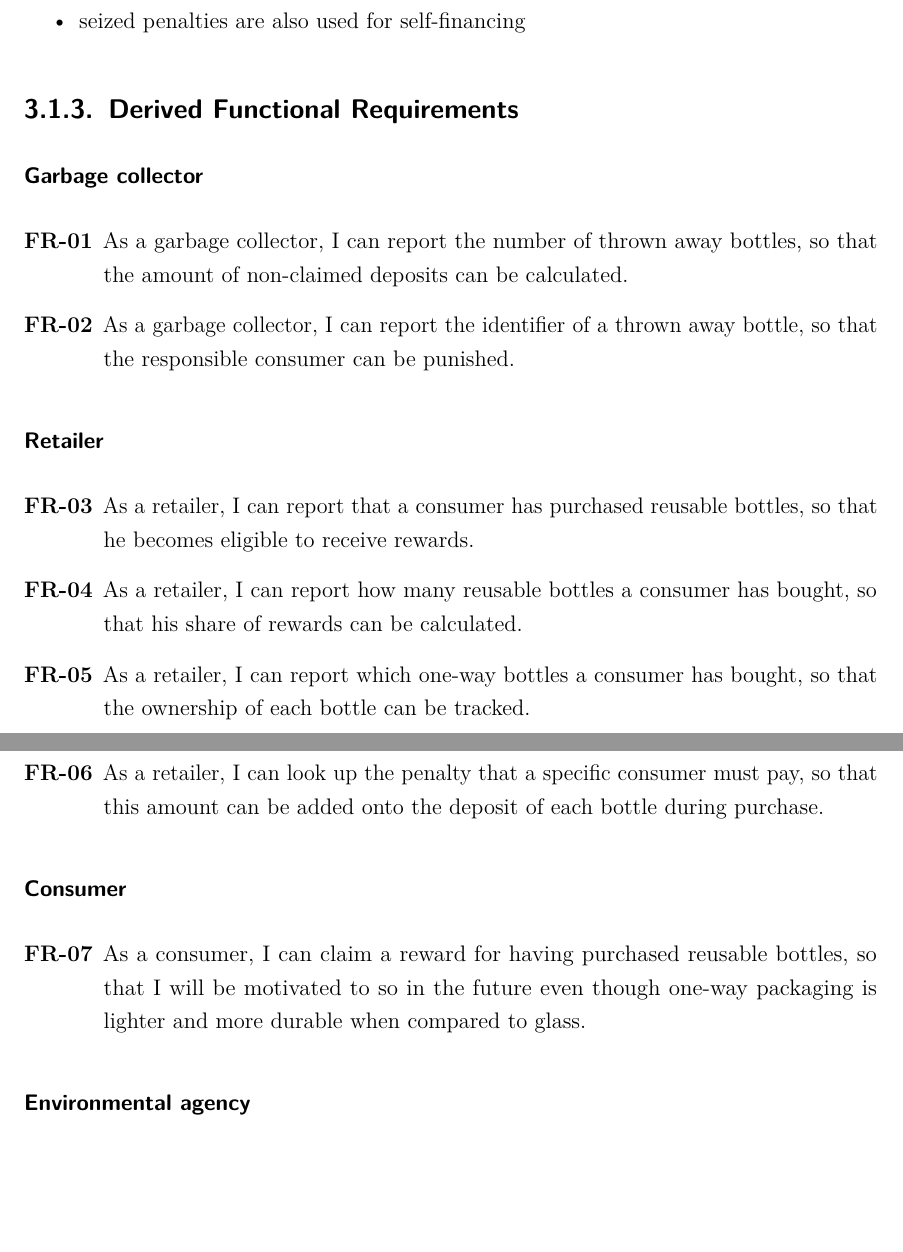
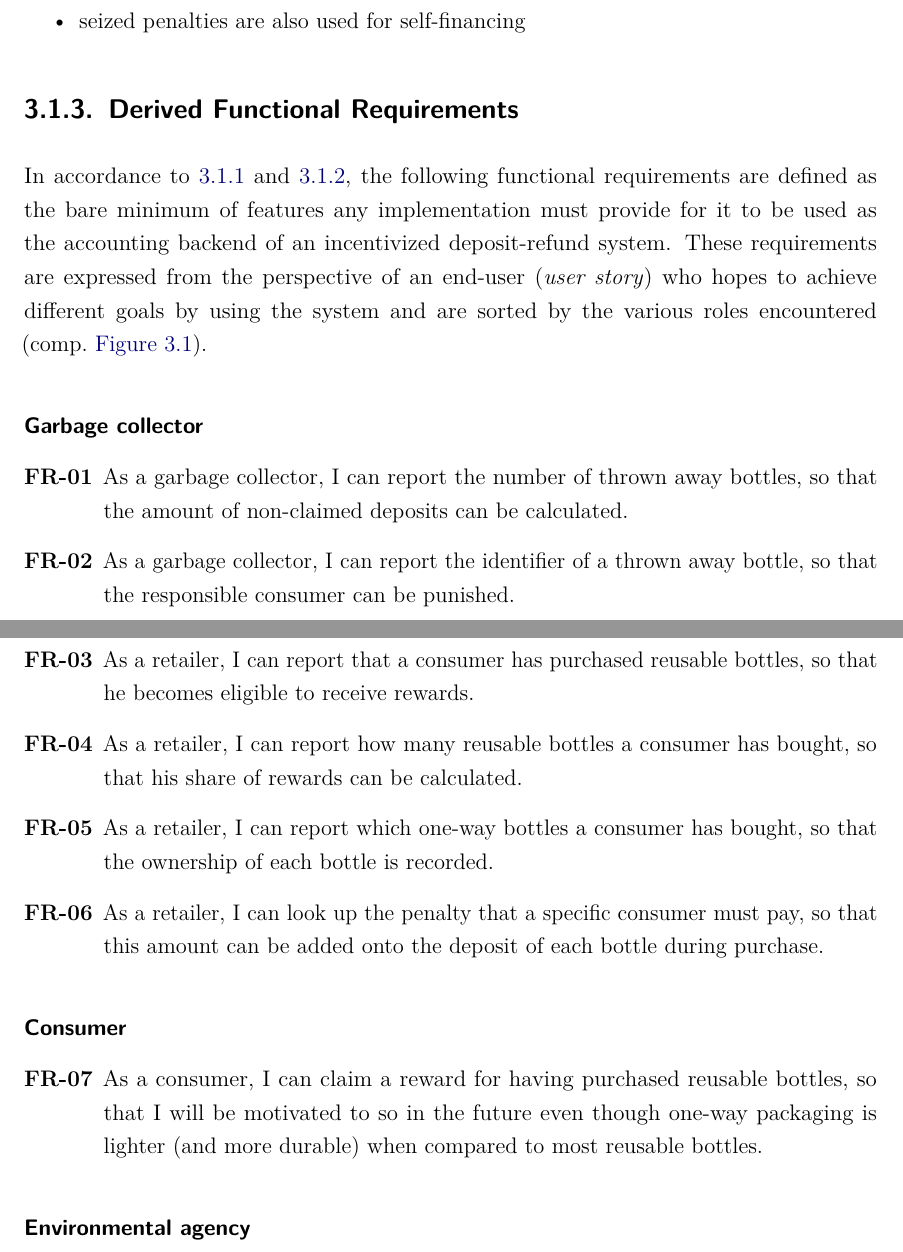
Before and after one commit to niksauer/BachelorThesis, a LaTeX thesis (thesis.tex, which reads content/03_concept.tex): two parts of pages 35 and 36 of 53, joined at a grey line, cut so that both start at the same text, the shorter picture padded with empty space. Compiled offline with pdfLaTeX.

Commit message:
add explanation as to how functional requirements have been chosen

```diff
--- a/content/03_concept.tex
+++ b/content/03_concept.tex
@@ -95,17 +93,19 @@ p_c = \frac{b - (b \mod t)}{t} \times v
 
 % start of functional requirements
 \subsection{Derived Functional Requirements}
-\subsubsection{Garbage collector}
+In accordance to \ref{sec:incentivizedOverview} and \ref{sec:rules}, the following functional requirements are defined as the bare minimum of features any implementation must provide for it to be used as the accounting backend of an incentivized deposit-refund system. These requirements are expressed from the perspective of an end-user (\textit{user story}) who hopes to achieve different goals by using the system and are sorted by the various roles encountered (comp.~\autoref{fig:useCaseOverview}).
+
+\paragraph{Garbage collector}
 \begin{enumerate}[label={\textbf{FR-\protect\twodigits{\theenumi}}},leftmargin=*]
 	\item As a garbage collector, I can report the number of thrown away bottles, so that the amount of non-claimed deposits can be calculated.
 	\item As a garbage collector, I can report the identifier of a thrown away bottle, so that the responsible consumer can be punished.
 \end{enumerate}
 
-\subsubsection{Retailer}
+\paragraph{Retailer}
 \begin{enumerate}[resume, label={\textbf{FR-\protect\twodigits{\theenumi}}},leftmargin=*]
 	\item As a retailer, I can report that a consumer has purchased reusable bottles, so that he becomes eligible to receive rewards.
 	\item As a retailer, I can report how many reusable bottles a consumer has bought, so that his share of rewards can be calculated.
-	\item As a retailer, I can report which one-way bottles a consumer has bought, so that the ownership of each bottle can be tracked.
+	\item As a retailer, I can report which one-way bottles a consumer has bought, so that the ownership of each bottle is recorded.
 	\item As a retailer, I can look up the penalty that a specific consumer must pay, so that this amount can be added onto the deposit of each bottle during purchase.
 \end{enumerate}
 
@@ -114,12 +114,12 @@ p_c = \frac{b - (b \mod t)}{t} \times v
 %	\item As a tack-back point, I can put in a claim to be reimbursed for making advance refunds, so that I do not experience a loss by offering this service.
 %\end{enumerate}
 
-\subsubsection{Consumer}
+\paragraph{Consumer}
 \begin{enumerate}[resume, label={\textbf{FR-\protect\twodigits{\theenumi}}},leftmargin=*]
-	\item As a consumer, I can claim a reward for having purchased reusable bottles, so that I will be motivated to so in the future even though one-way packaging is lighter and more durable when compared to glass.
+	\item As a consumer, I can claim a reward for having purchased reusable bottles, so that I will be motivated to so in the future even though one-way packaging is lighter (and more durable) when compared to most reusable bottles.
 \end{enumerate}
 
-\subsubsection{Environmental agency}
+\paragraph{Environmental agency}
 \begin{enumerate}[resume, label={\textbf{FR-\protect\twodigits{\theenumi}}},leftmargin=*]
 	\item As an environmental agency, I can claim a donation, so that my cause will be better supported through the funding secured.
 \end{enumerate}
```
Also changed, not shown: thesis.pdf, content/03_concept.tex (10 more changed lines).
